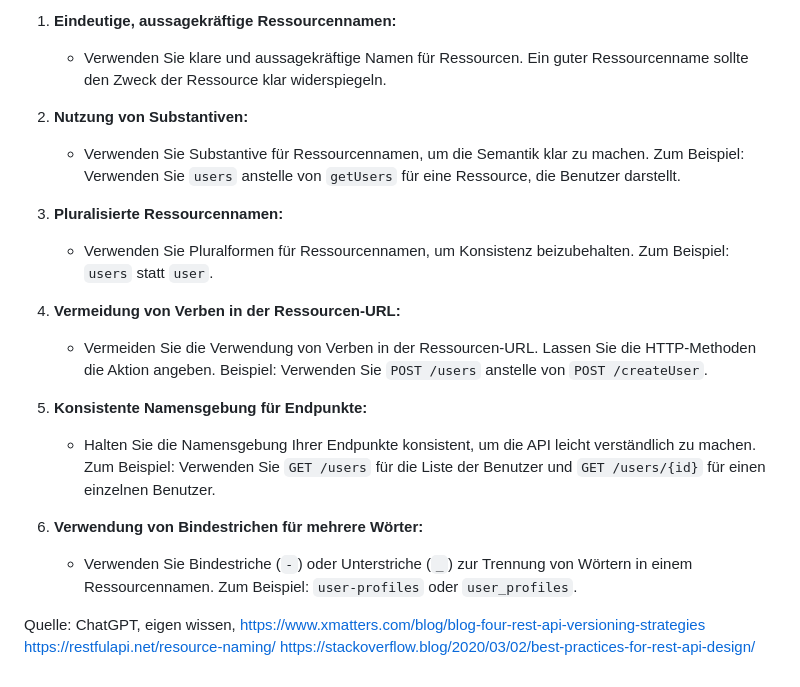
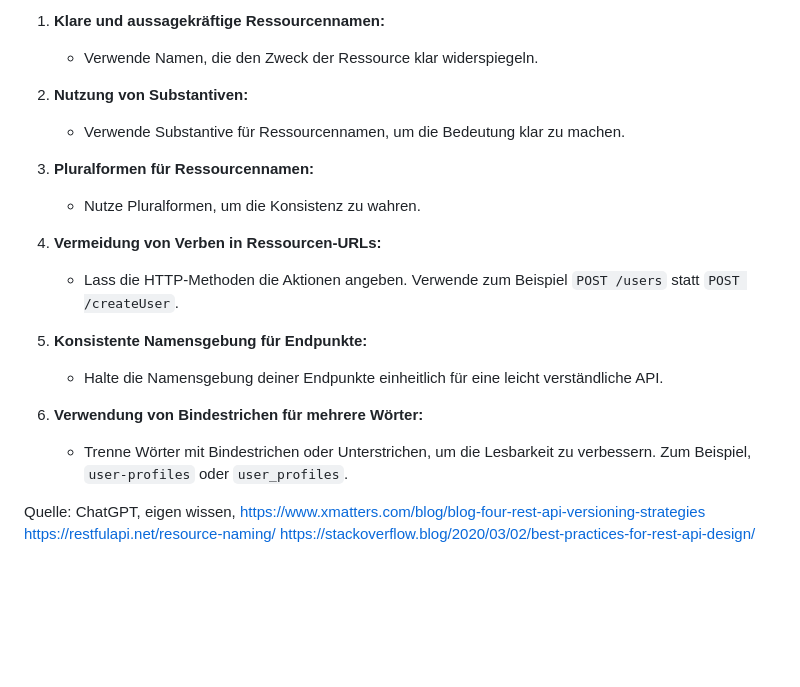
Before and after one commit to FIA-GSO/tischreservierung-simonkoberl, a Markdown page: BestPracticesRestAPI.md, the part around the change printed below. Drawn GitHub-style; blank space fills up the shorter version.

```diff
--- a/BestPracticesRestAPI.md
+++ b/BestPracticesRestAPI.md
@@ -57,22 +63,22 @@ Diese Best Practices können je nach den Anforderungen Ihrer spezifischen Anwend
 
-1.  **Eindeutige, aussagekräftige Ressourcennamen:**
+1.  **Klare und aussagekräftige Ressourcennamen:**
 
-    -   Verwenden Sie klare und aussagekräftige Namen für Ressourcen. Ein guter Ressourcenname sollte den Zweck der Ressource klar widerspiegeln.
+    -   Verwende Namen, die den Zweck der Ressource klar widerspiegeln.
 2.  **Nutzung von Substantiven:**
 
-    -   Verwenden Sie Substantive für Ressourcennamen, um die Semantik klar zu machen. Zum Beispiel: Verwenden Sie `users` anstelle von `getUsers` für eine Ressource, die Benutzer darstellt.
-3.  **Pluralisierte Ressourcennamen:**
+    -   Verwende Substantive für Ressourcennamen, um die Bedeutung klar zu machen.
+3.  **Pluralformen für Ressourcennamen:**
 
-    -   Verwenden Sie Pluralformen für Ressourcennamen, um Konsistenz beizubehalten. Zum Beispiel: `users` statt `user`.
-4.  **Vermeidung von Verben in der Ressourcen-URL:**
+    -   Nutze Pluralformen, um die Konsistenz zu wahren.
+4.  **Vermeidung von Verben in Ressourcen-URLs:**
 
-    -   Vermeiden Sie die Verwendung von Verben in der Ressourcen-URL. Lassen Sie die HTTP-Methoden die Aktion angeben. Beispiel: Verwenden Sie `POST /users` anstelle von `POST /createUser`.
+    -   Lass die HTTP-Methoden die Aktionen angeben. Verwende zum Beispiel `POST /users` statt `POST /createUser`.
 5.  **Konsistente Namensgebung für Endpunkte:**
 
-    -   Halten Sie die Namensgebung Ihrer Endpunkte konsistent, um die API leicht verständlich zu machen. Zum Beispiel: Verwenden Sie `GET /users` für die Liste der Benutzer und `GET /users/{id}` für einen einzelnen Benutzer.
+    -   Halte die Namensgebung deiner Endpunkte einheitlich für eine leicht verständliche API.
 6.  **Verwendung von Bindestrichen für mehrere Wörter:**
 
-    -   Verwenden Sie Bindestriche (`-`) oder Unterstriche (`_`) zur Trennung von Wörtern in einem Ressourcennamen. Zum Beispiel: `user-profiles` oder `user_profiles`.
+    -   Trenne Wörter mit Bindestrichen oder Unterstrichen, um die Lesbarkeit zu verbessern. Zum Beispiel, `user-profiles` oder `user_profiles`.
 
 Quelle: ChatGPT, eigen wissen,
 https://www.xmatters.com/blog/blog-four-rest-api-versioning-strategies
```
Also changed, not shown: other parts of BestPracticesRestAPI.md (+37 -31 lines).
